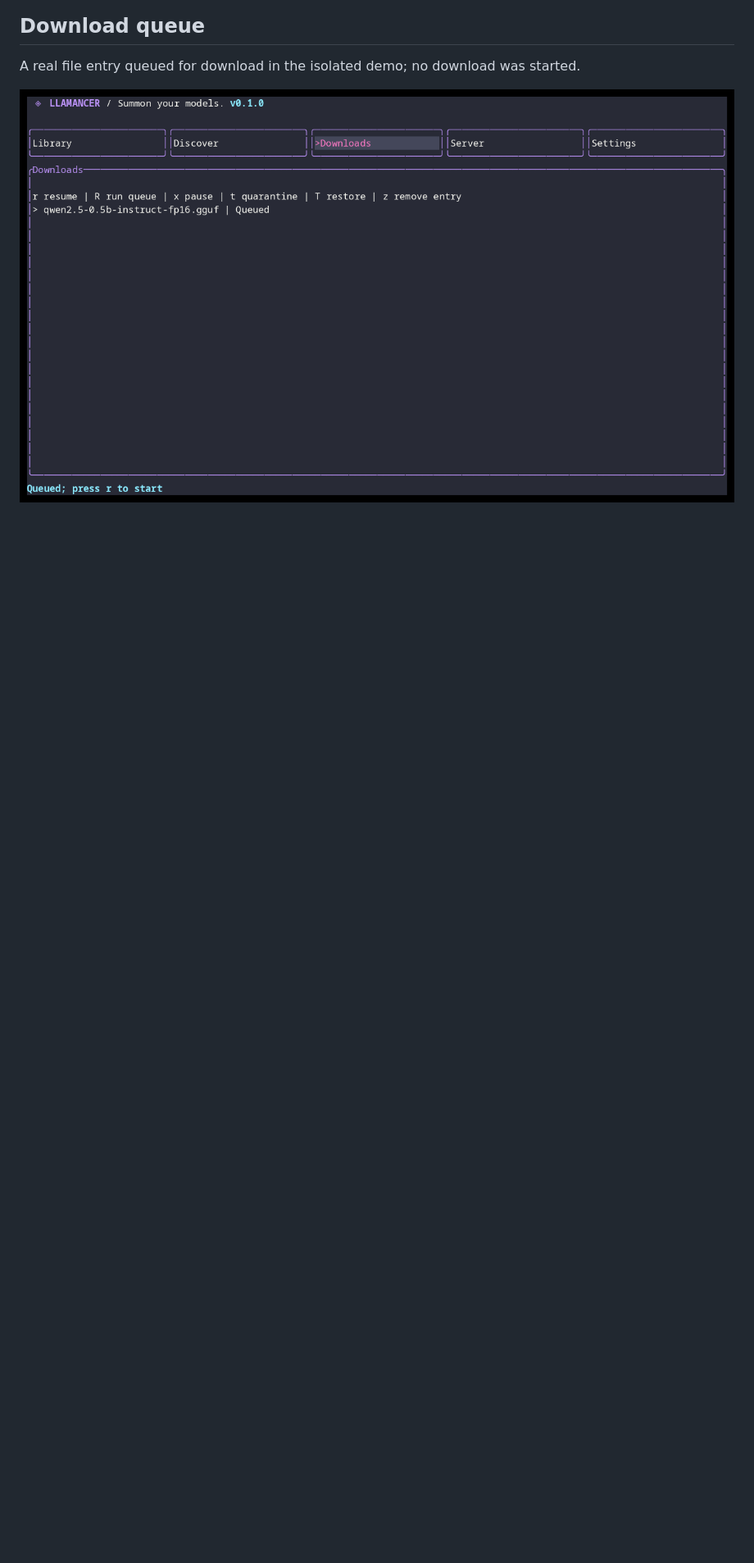
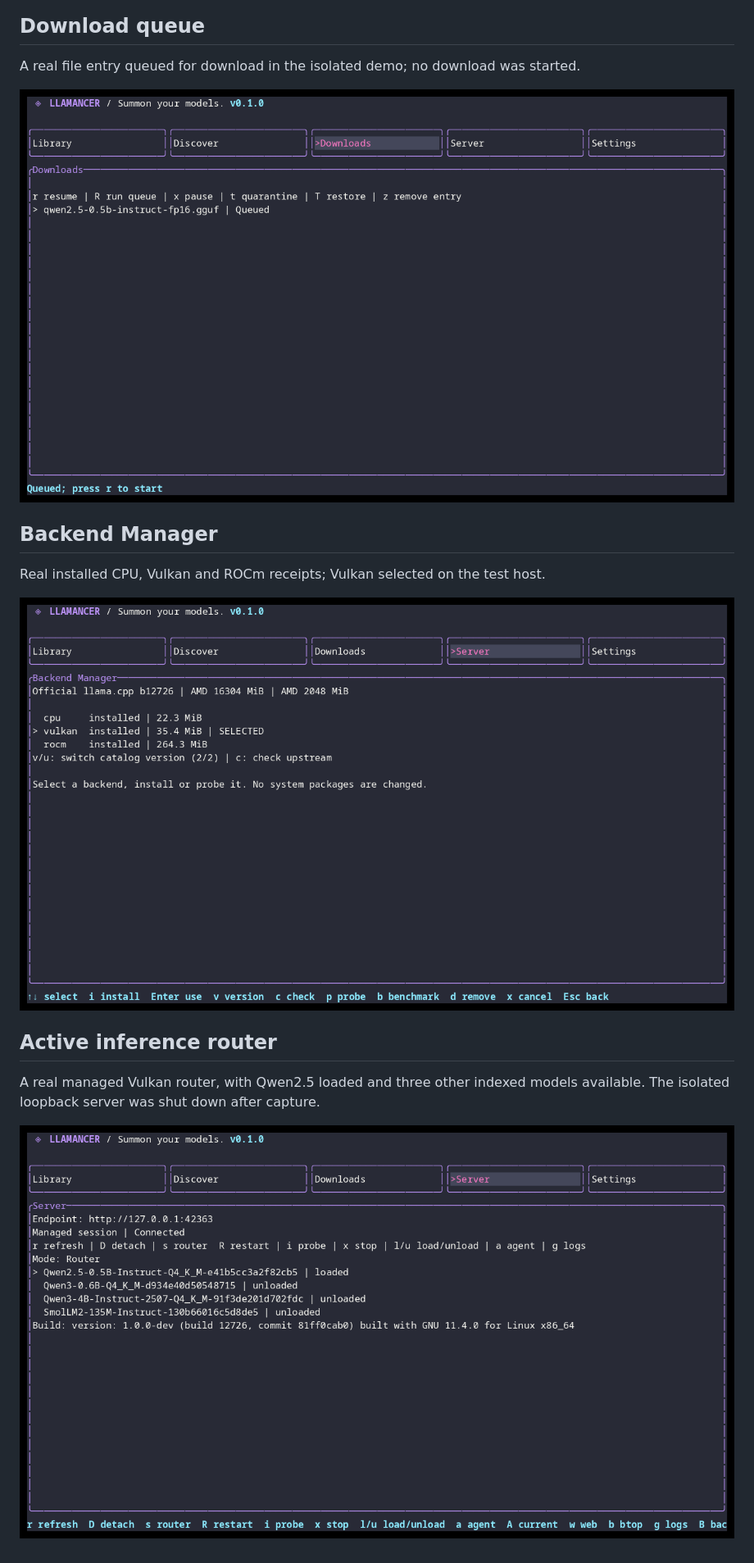
Before and after one commit to 0xlillith/llamancer, a Markdown page: docs/SCREENSHOTS.md, the part around the change. Shown at 82% size. Rendered like a GitHub page; pictures changed too: assets/screenshots/backends.png (added), assets/screenshots/server.png (added); blank space fills up the shorter version.

```diff
--- a/docs/SCREENSHOTS.md
+++ b/docs/SCREENSHOTS.md
@@ -25,3 +25,15 @@ Live public repository lookup, with nine quantization files and their sizes.
 A real file entry queued for download in the isolated demo; no download was started.
 
 ![Persistent download queue](../assets/screenshots/downloads.png)
+
+## Backend Manager
+
+Real installed CPU, Vulkan and ROCm receipts; Vulkan selected on the test host.
+
+![Backend Manager](../assets/screenshots/backends.png)
+
+## Active inference router
+
+A real managed Vulkan router, with Qwen2.5 loaded and three other indexed models available. The isolated loopback server was shut down after capture.
+
+![Active inference router](../assets/screenshots/server.png)
```
Also changed, not shown: README.md (+1 -1 lines).
